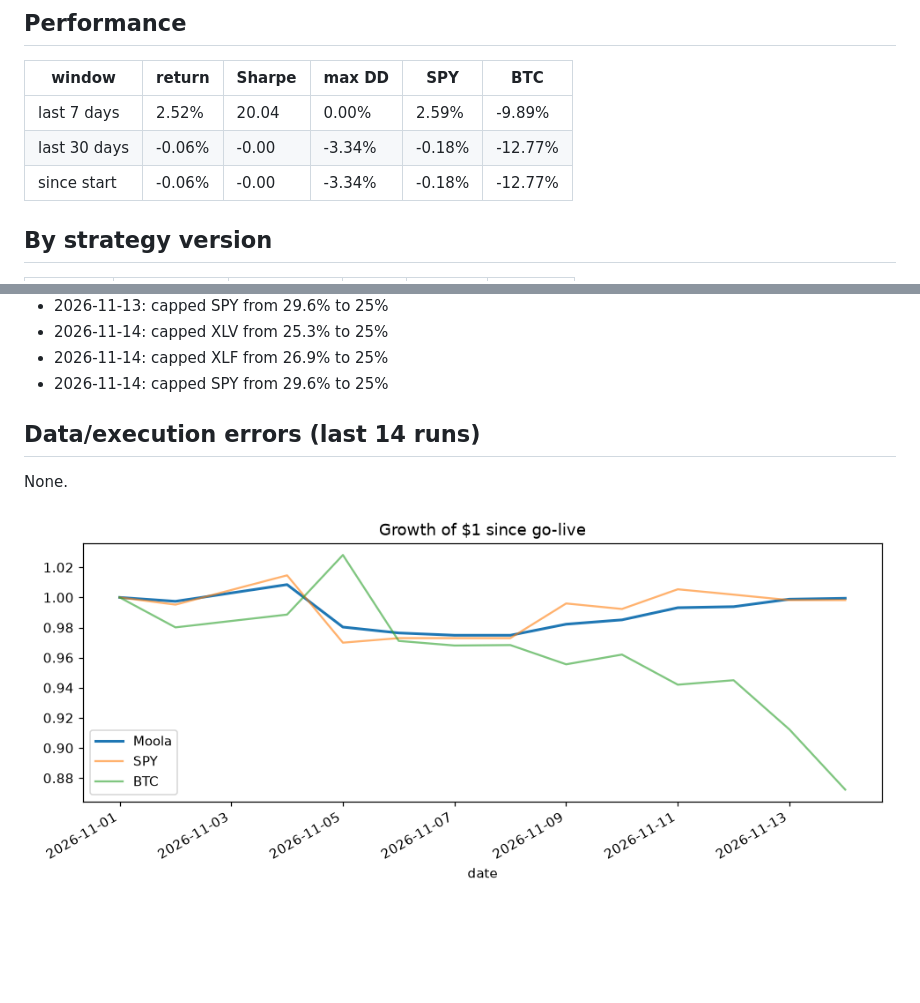
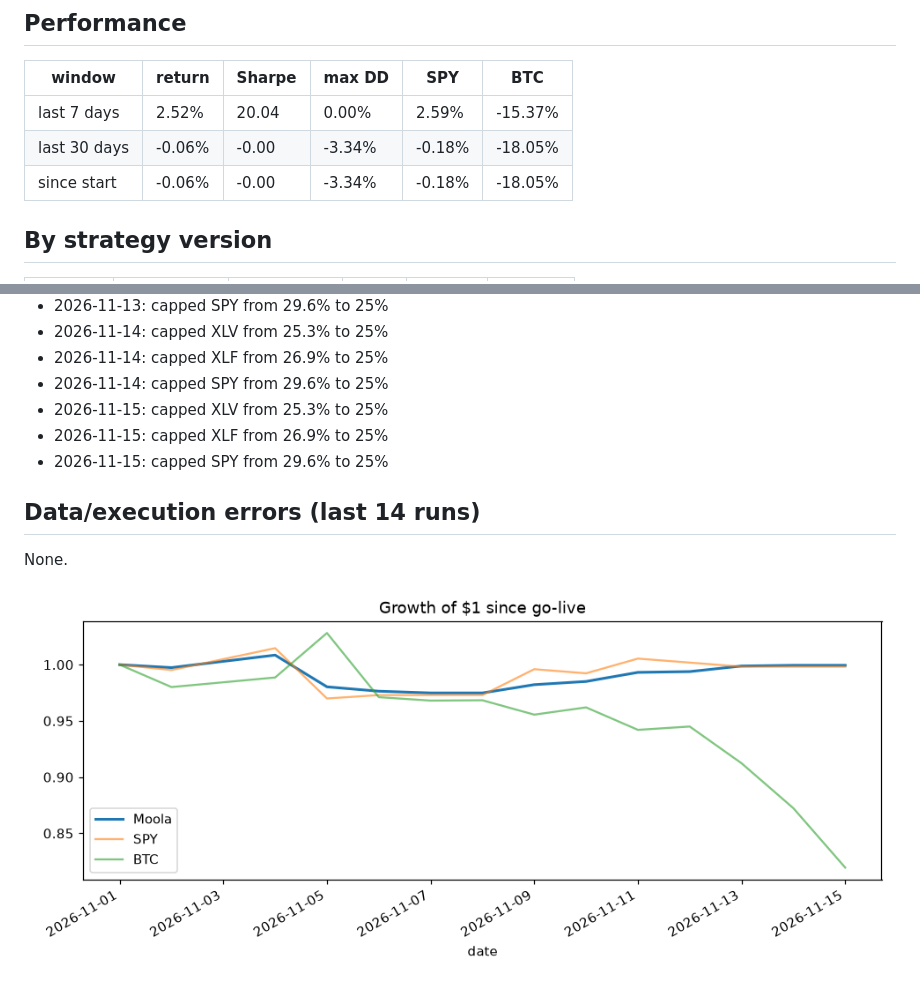
Before and after one commit to zkp6c4vr89-coder/Moola, a Markdown page: results_summary.md, 2 parts joined by grey strips. Drawn GitHub-style; pictures changed too: logs/equity.png; blank space fills up the shorter version.

```diff
--- a/results_summary.md
+++ b/results_summary.md
@@ -11,9 +11,9 @@ _Generated 2026-11-14 21:31 UTC. Auto-generated by `moola.report`, do not edit._
 
 | window | return | Sharpe | max DD | SPY | BTC |
 |---|---|---|---|---|---|
-| last 7 days | 2.52% | 20.04 | 0.00% | 2.59% | -9.89% |
-| last 30 days | -0.06% | -0.00 | -3.34% | -0.18% | -12.77% |
-| since start | -0.06% | -0.00 | -3.34% | -0.18% | -12.77% |
+| last 7 days | 2.52% | 20.04 | 0.00% | 2.59% | -15.37% |
+| last 30 days | -0.06% | -0.00 | -3.34% | -0.18% | -18.05% |
+| since start | -0.06% | -0.00 | -3.34% | -0.18% | -18.05% |
 
 ## By strategy version
 
@@ -82,6 +82,9 @@ _Generated 2026-11-14 21:31 UTC. Auto-generated by `moola.report`, do not edit._
 - 2026-11-14: capped XLV from 25.3% to 25%
 - 2026-11-14: capped XLF from 26.9% to 25%
 - 2026-11-14: capped SPY from 29.6% to 25%
+- 2026-11-15: capped XLV from 25.3% to 25%
+- 2026-11-15: capped XLF from 26.9% to 25%
+- 2026-11-15: capped SPY from 29.6% to 25%
 
 ## Data/execution errors (last 14 runs)
 
```
Also changed, not shown: other parts of results_summary.md (+4 -4 lines), 3 other files.
